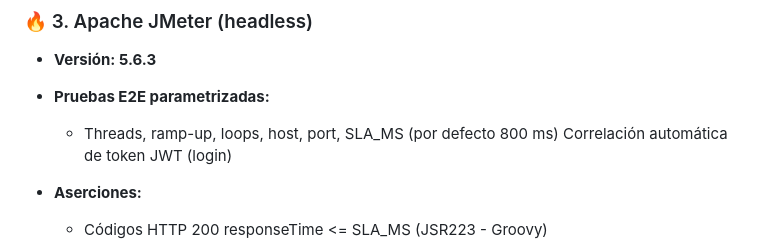
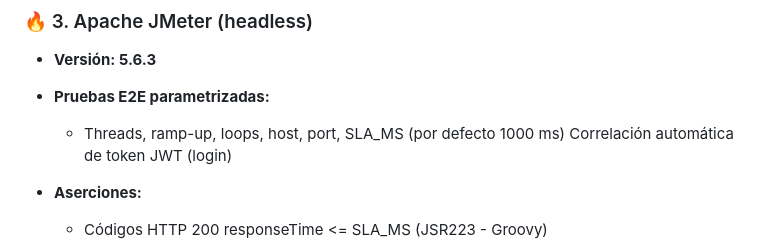
Before and after one commit to piogaretto/performance-final-challenge, a Markdown page: README.md, the part around the change. Rendered like a GitHub page.

Commit message:
Change default SLA_MS value in README
Updated default SLA_MS value from 800 ms to 1000 ms.

```diff
--- a/README.md
+++ b/README.md
@@ -72,7 +72,7 @@ perf-ecommerce-pipeline/
 
 - **Versión: 5.6.3**
 - **Pruebas E2E parametrizadas:**
-  - Threads, ramp-up, loops, host, port, SLA_MS (por defecto 800 ms)
+  - Threads, ramp-up, loops, host, port, SLA_MS (por defecto 1000 ms)
 Correlación automática de token JWT (login)
 
 - **Aserciones:**
```
